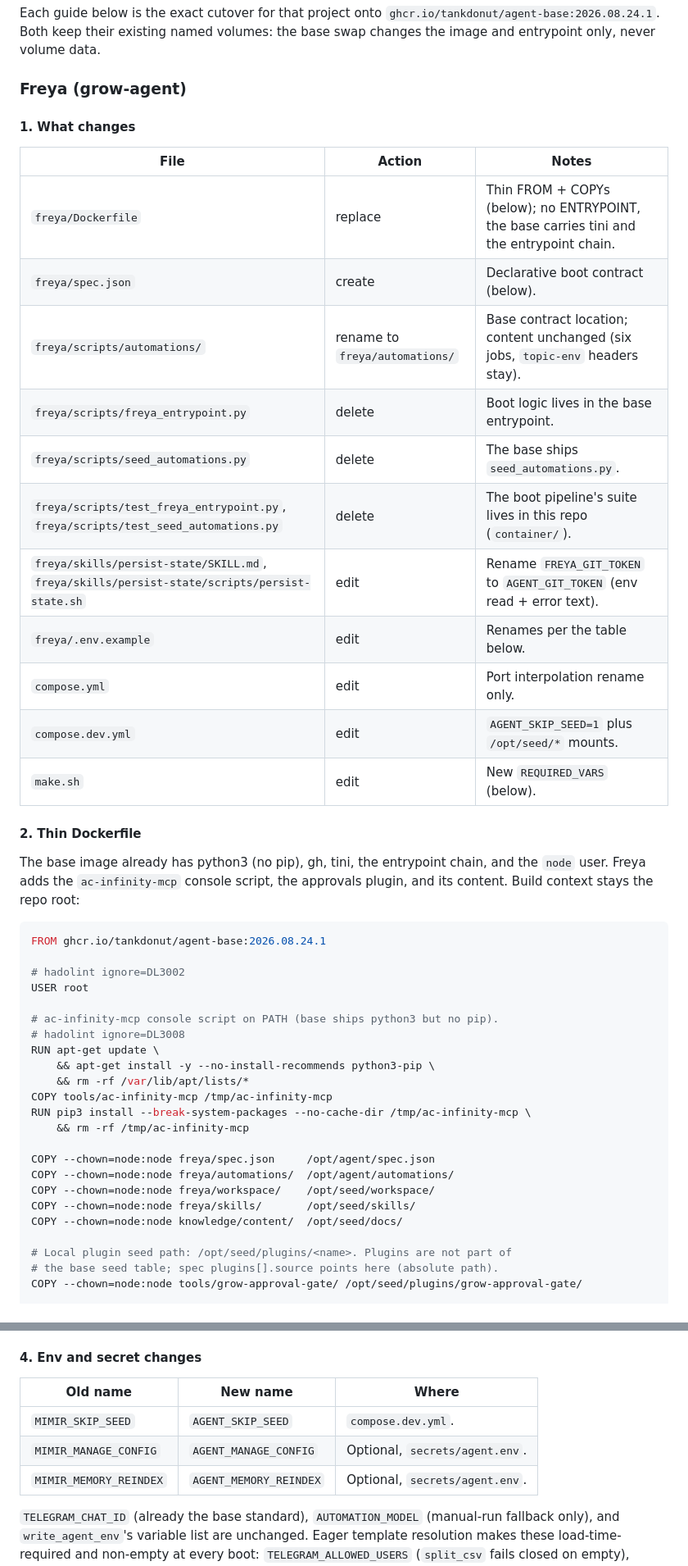
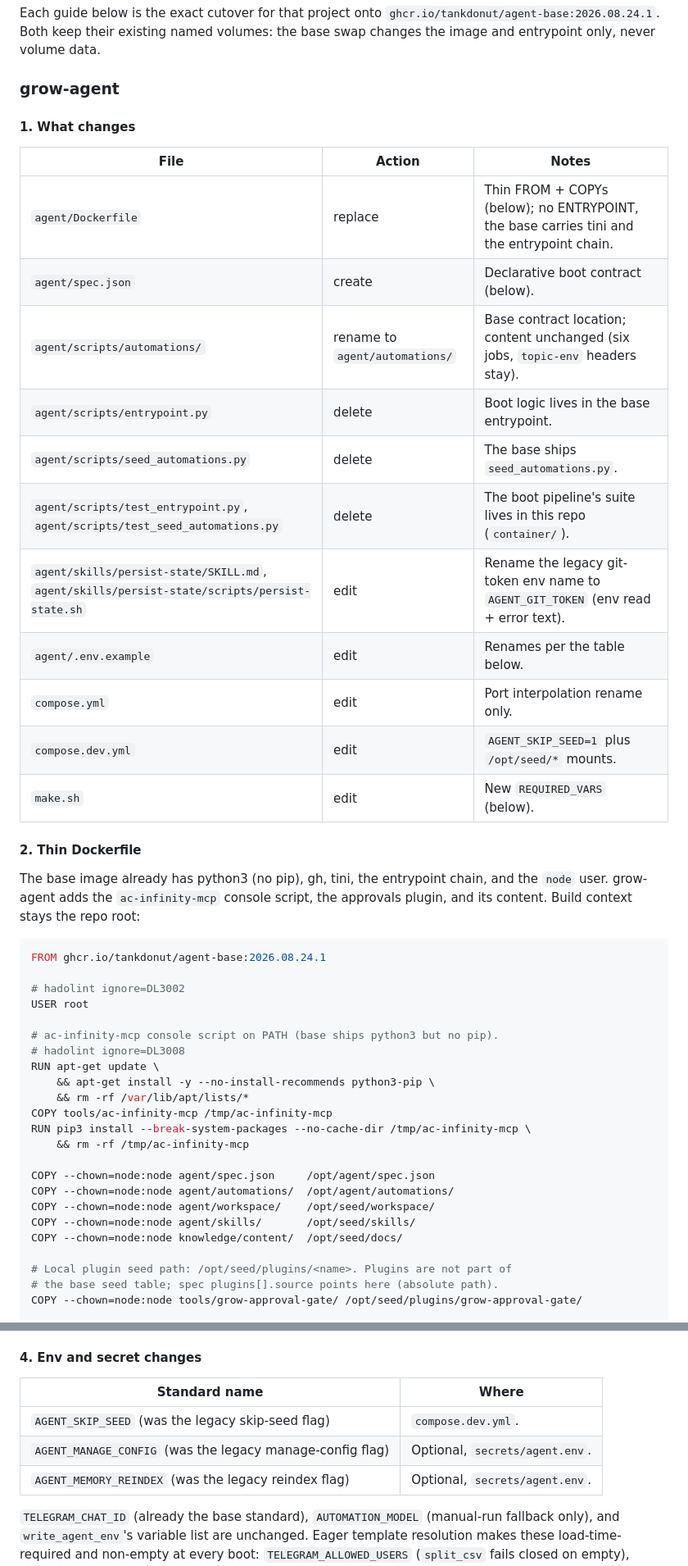
Before and after one commit to tankdonut/agent-base, a Markdown page: docs/standard-agent.md, 2 parts joined by grey strips. Shown at 82% size. Drawn GitHub-style.

```diff
--- a/docs/standard-agent.md
+++ b/docs/standard-agent.md
@@ -894,20 +894,20 @@ Each guide below is the exact cutover for that project onto
 volumes: the base swap changes the image and entrypoint only, never volume
 data.
 
-### Freya (grow-agent)
+### grow-agent
 
 #### 1. What changes
 
 | File | Action | Notes |
 | --- | --- | --- |
-| `freya/Dockerfile` | replace | Thin FROM + COPYs (below); no ENTRYPOINT, the base carries tini and the entrypoint chain. |
-| `freya/spec.json` | create | Declarative boot contract (below). |
-| `freya/scripts/automations/` | rename to `freya/automations/` | Base contract location; content unchanged (six jobs, `topic-env` headers stay). |
-| `freya/scripts/freya_entrypoint.py` | delete | Boot logic lives in the base entrypoint. |
-| `freya/scripts/seed_automations.py` | delete | The base ships `seed_automations.py`. |
-| `freya/scripts/test_freya_entrypoint.py`, `freya/scripts/test_seed_automations.py` | delete | The boot pipeline's suite lives in this repo (`container/`). |
-| `freya/skills/persist-state/SKILL.md`, `freya/skills/persist-state/scripts/persist-state.sh` | edit | Rename `FREYA_GIT_TOKEN` to `AGENT_GIT_TOKEN` (env read + error text). |
-| `freya/.env.example` | edit | Renames per the table below. |
+| `agent/Dockerfile` | replace | Thin FROM + COPYs (below); no ENTRYPOINT, the base carries tini and the entrypoint chain. |
+| `agent/spec.json` | create | Declarative boot contract (below). |
+| `agent/scripts/automations/` | rename to `agent/automations/` | Base contract location; content unchanged (six jobs, `topic-env` headers stay). |
+| `agent/scripts/entrypoint.py` | delete | Boot logic lives in the base entrypoint. |
+| `agent/scripts/seed_automations.py` | delete | The base ships `seed_automations.py`. |
+| `agent/scripts/test_entrypoint.py`, `agent/scripts/test_seed_automations.py` | delete | The boot pipeline's suite lives in this repo (`container/`). |
+| `agent/skills/persist-state/SKILL.md`, `agent/skills/persist-state/scripts/persist-state.sh` | edit | Rename the legacy git-token env name to `AGENT_GIT_TOKEN` (env read + error text). |
+| `agent/.env.example` | edit | Renames per the table below. |
 | `compose.yml` | edit | Port interpolation rename only. |
 | `compose.dev.yml` | edit | `AGENT_SKIP_SEED=1` plus `/opt/seed/*` mounts. |
 | `make.sh` | edit | New `REQUIRED_VARS` (below). |
@@ -915,7 +915,7 @@ data.
 #### 2. Thin Dockerfile
 
 The base image already has python3 (no pip), gh, tini, the entrypoint
-chain, and the `node` user. Freya adds the `ac-infinity-mcp` console
+chain, and the `node` user. grow-agent adds the `ac-infinity-mcp` console
 script, the approvals plugin, and its content. Build context stays the
 repo root:
 
@@ -934,10 +934,10 @@ COPY tools/ac-infinity-mcp /tmp/ac-infinity-mcp
 RUN pip3 install --break-system-packages --no-cache-dir /tmp/ac-infinity-mcp \
     && rm -rf /tmp/ac-infinity-mcp
 
-COPY --chown=node:node freya/spec.json     /opt/agent/spec.json
-COPY --chown=node:node freya/automations/  /opt/agent/automations/
-COPY --chown=node:node freya/workspace/    /opt/seed/workspace/
-COPY --chown=node:node freya/skills/       /opt/seed/skills/
+COPY --chown=node:node agent/spec.json     /opt/agent/spec.json
+COPY --chown=node:node agent/automations/  /opt/agent/automations/
+COPY --chown=node:node agent/workspace/    /opt/seed/workspace/
+COPY --chown=node:node agent/skills/       /opt/seed/skills/
 COPY --chown=node:node knowledge/content/  /opt/seed/docs/
 
 # Local plugin seed path: /opt/seed/plugins/<name>. Plugins are not part of
@@ -1287,11 +1289,11 @@ the index. `automations.model` is `zai/glm-5.2` per project decision.
 
 #### 4. Env and secret changes
 
-| Old name | New name | Where |
-| --- | --- | --- |
-| `MIMIR_SKIP_SEED` | `AGENT_SKIP_SEED` | `compose.dev.yml`. |
-| `MIMIR_MANAGE_CONFIG` | `AGENT_MANAGE_CONFIG` | Optional, `secrets/agent.env`. |
-| `MIMIR_MEMORY_REINDEX` | `AGENT_MEMORY_REINDEX` | Optional, `secrets/agent.env`. |
+| Standard name | Where |
+| --- | --- |
+| `AGENT_SKIP_SEED` (was the legacy skip-seed flag) | `compose.dev.yml`. |
+| `AGENT_MANAGE_CONFIG` (was the legacy manage-config flag) | Optional, `secrets/agent.env`. |
+| `AGENT_MEMORY_REINDEX` (was the legacy reindex flag) | Optional, `secrets/agent.env`. |
 
 `TELEGRAM_CHAT_ID` (already the base standard), `AUTOMATION_MODEL`
 (manual-run fallback only), and `write_agent_env`'s variable list are
```
Also changed, not shown: other parts of docs/standard-agent.md (+49 -47 lines), AGENTS.md (+4 -4 lines), docs/deployment.md (+2 -2 lines).
